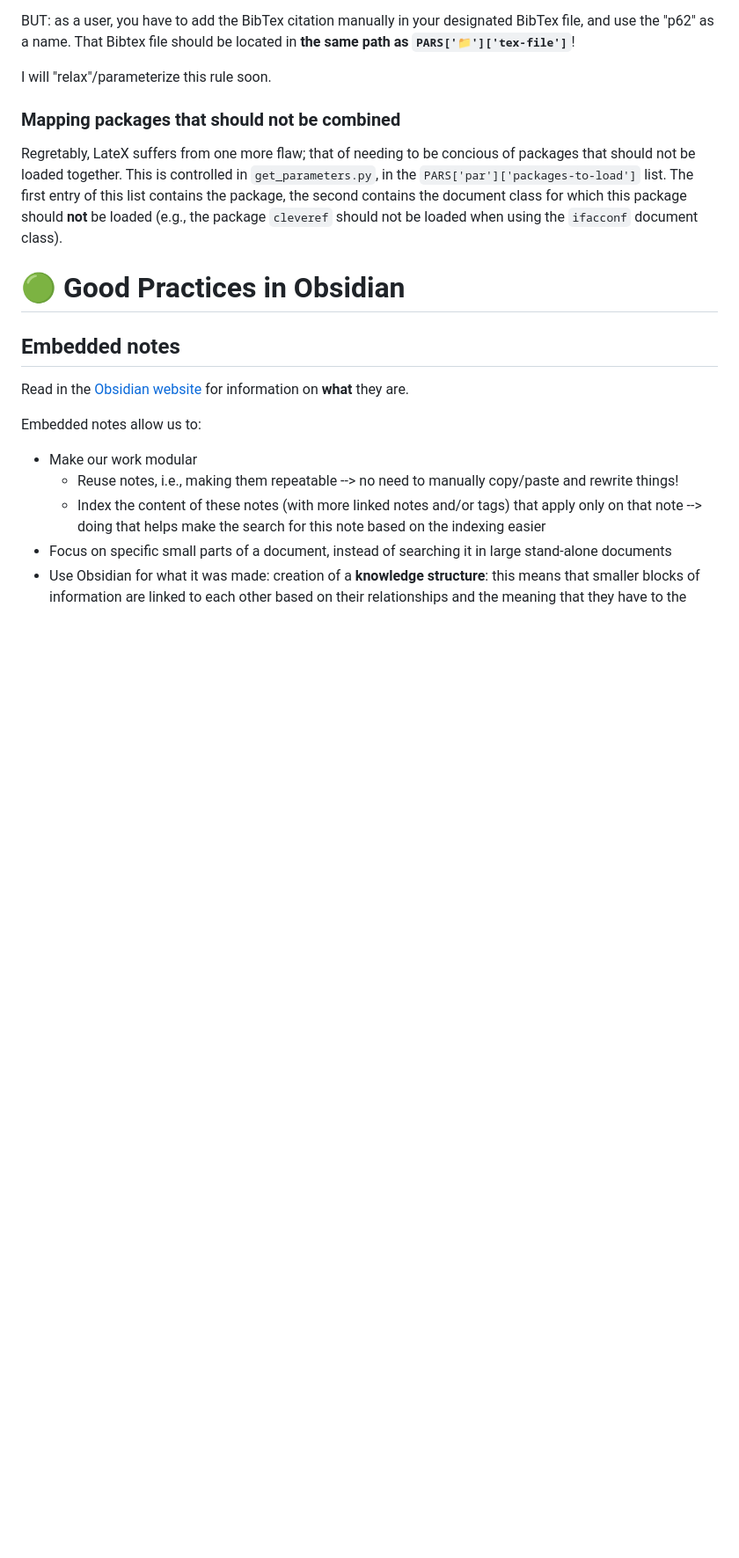
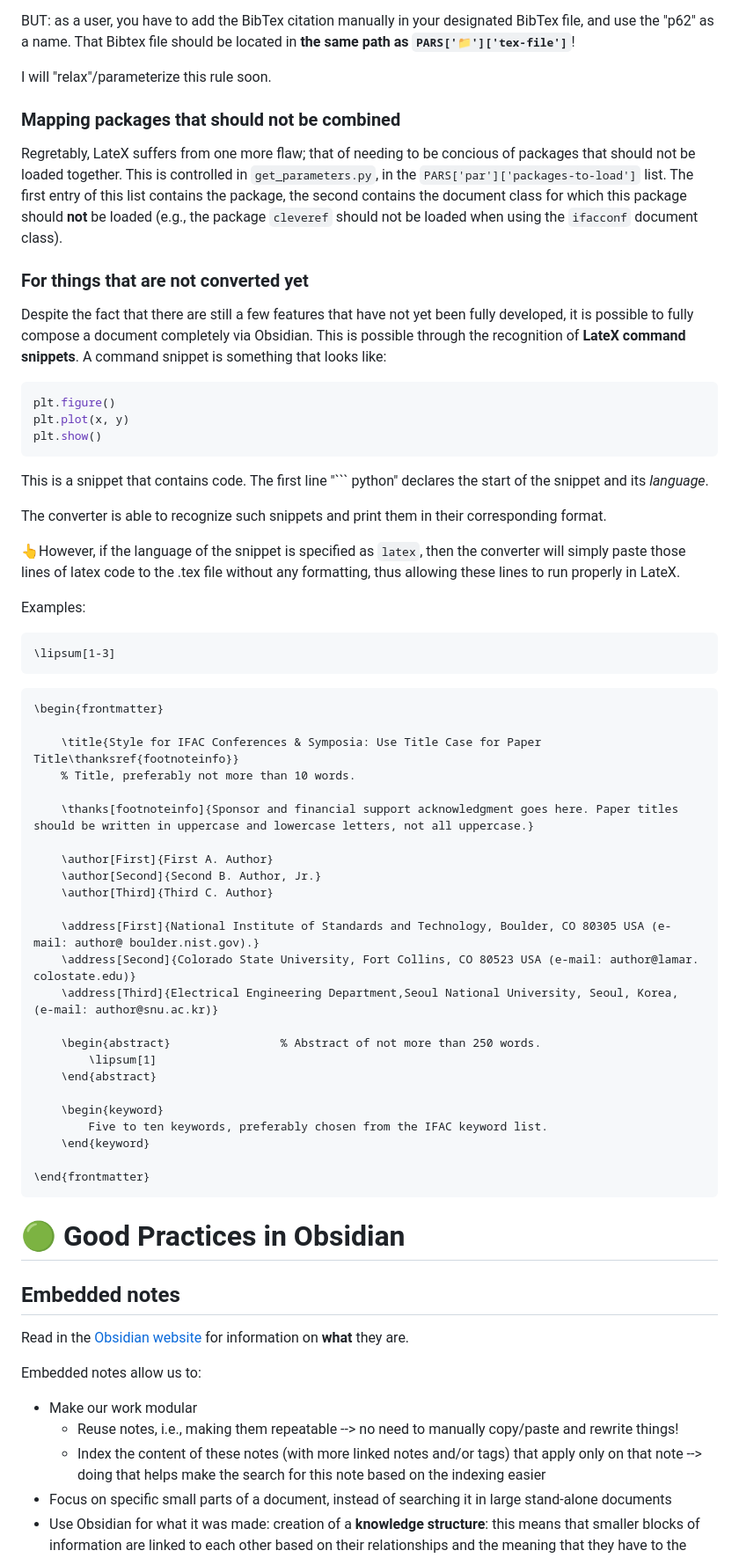
Before and after one commit to MariosGkMeng/Straightforward-Obsidian2Latex, a Markdown page: README.md, the part around the change. Shown at 88% size. GitHub-like rendering; blank space fills up the shorter version.

````diff
--- a/README.md
+++ b/README.md
@@ -218,6 +218,54 @@ I will "relax"/parameterize this rule soon.
 Regretably, LateX suffers from one more flaw; that of needing to be concious of packages that should not be loaded together.
 This is controlled in `get_parameters.py`, in the `PARS['par']['packages-to-load']` list. The first entry of this list contains the package, the second contains the document class for which this package should **not** be loaded (e.g., the package `cleveref` should not be loaded when using the `ifacconf` document class).
 
+### For things that are not converted yet
+Despite the fact that there are still a few features that have not yet been fully developed, it is possible to fully compose a document completely via Obsidian.
+This is possible through the recognition of **LateX command snippets**. A command snippet is something that looks like:
+
+``` python
+plt.figure()
+plt.plot(x, y)
+plt.show()
+```
+This is a snippet that contains code. The first line "``` python" declares the start of the snippet and its _language_.
+
+The converter is able to recognize such snippets and print them in their corresponding format.
+
+👆However, if the language of the snippet is specified as `latex`, then the converter will simply paste those lines of latex code to the .tex file without any formatting, thus allowing these lines to run properly in LateX.
+
+Examples:
+
+```latex
+\lipsum[1-3]
+```
+
+```latex
+\begin{frontmatter}
+
+	\title{Style for IFAC Conferences & Symposia: Use Title Case for Paper Title\thanksref{footnoteinfo}}
+	% Title, preferably not more than 10 words.
+
+	\thanks[footnoteinfo]{Sponsor and financial support acknowledgment goes here. Paper titles should be written in uppercase and lowercase letters, not all uppercase.}
+
+	\author[First]{First A. Author}
+	\author[Second]{Second B. Author, Jr.}
+	\author[Third]{Third C. Author}
+
+	\address[First]{National Institute of Standards and Technology, Boulder, CO 80305 USA (e-mail: author@ boulder.nist.gov).}
+	\address[Second]{Colorado State University, Fort Collins, CO 80523 USA (e-mail: author@lamar. colostate.edu)}
+	\address[Third]{Electrical Engineering Department,Seoul National University, Seoul, Korea, (e-mail: author@snu.ac.kr)}
+
+	\begin{abstract}                % Abstract of not more than 250 words.
+		\lipsum[1]
+	\end{abstract}
+
+	\begin{keyword}
+		Five to ten keywords, preferably chosen from the IFAC keyword list.
+	\end{keyword}
+
+\end{frontmatter}
+```
+
 
 # 🟢 Good Practices in Obsidian
 ## Embedded notes
````
